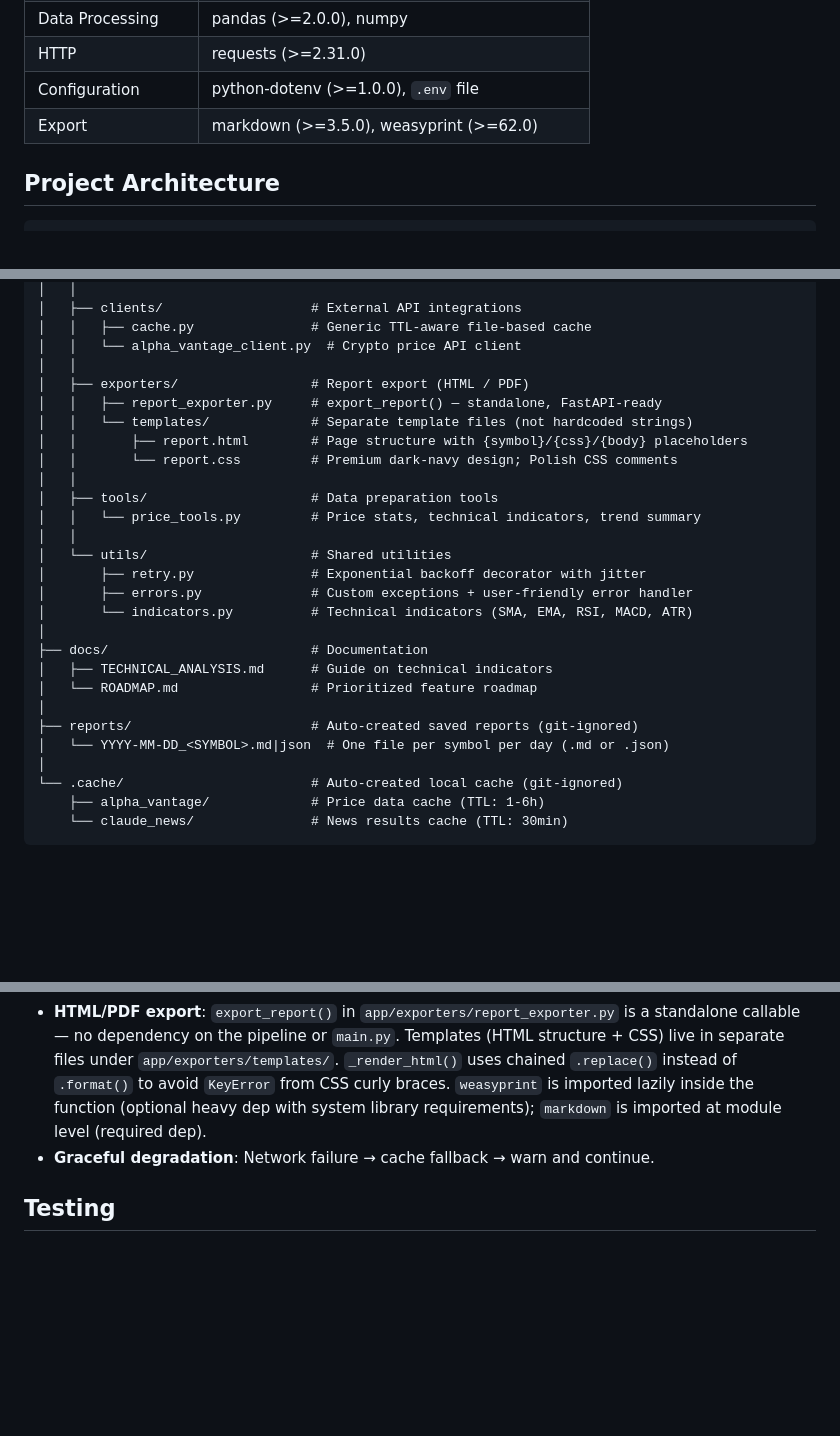
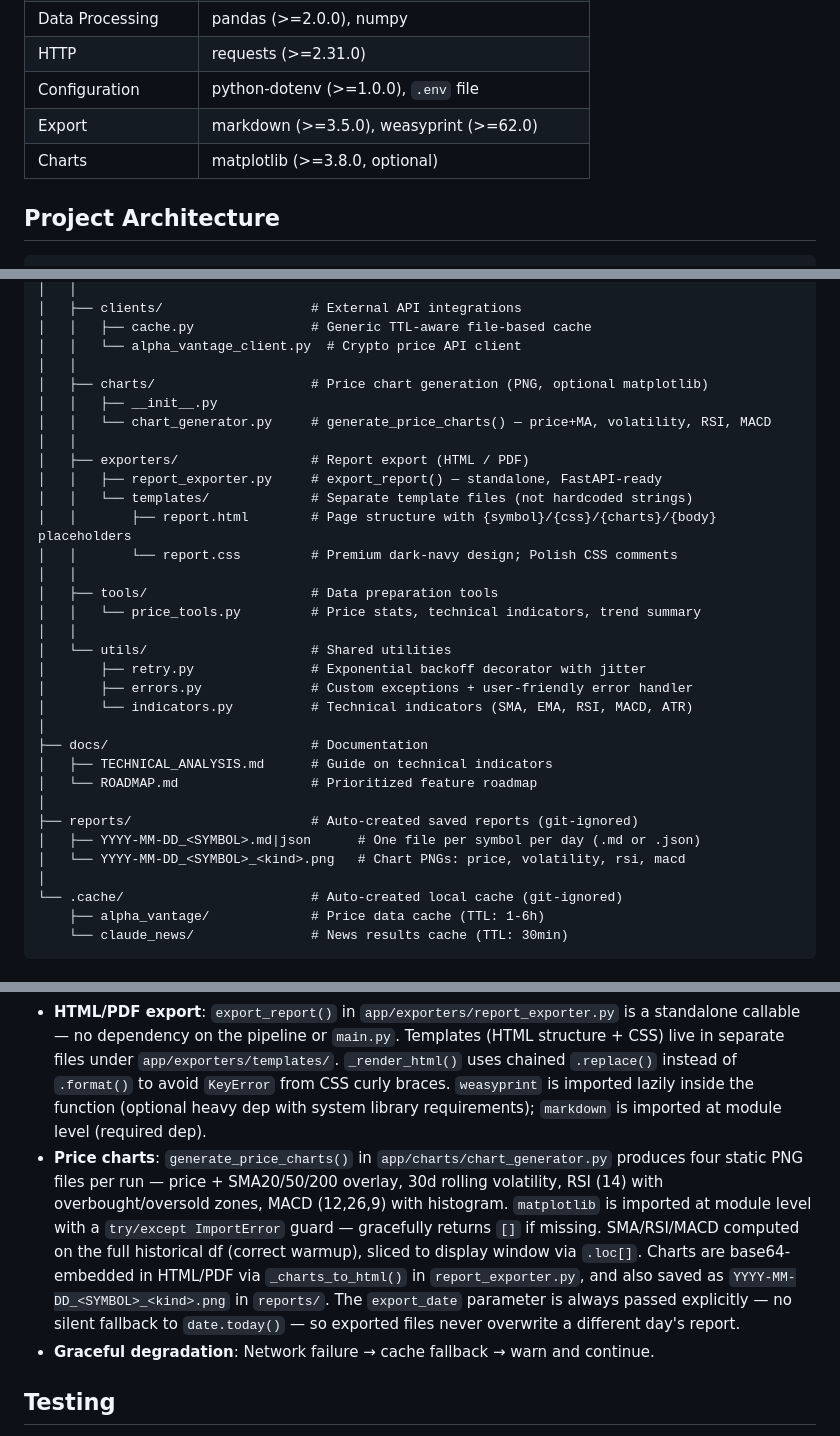
Before and after one commit to JapaneseZgredek/FinanceAIAgent, a Markdown page: CLAUDE.md, 3 parts joined by grey strips. Rendered like a GitHub page; blank space fills up the shorter version.

```diff
--- a/CLAUDE.md
+++ b/CLAUDE.md
@@ -18,6 +18,7 @@ Finance AI Agent is a Python-based cryptocurrency market analysis system that ge
 | HTTP | requests (>=2.31.0) |
 | Configuration | python-dotenv (>=1.0.0), `.env` file |
 | Export | markdown (>=3.5.0), weasyprint (>=62.0) |
+| Charts | matplotlib (>=3.8.0, optional) |
 
 ## Project Architecture
 
@@ -36,10 +37,14 @@ Finance_AI_Agent/
 │   │   ├── cache.py               # Generic TTL-aware file-based cache
 │   │   └── alpha_vantage_client.py  # Crypto price API client
 │   │
+│   ├── charts/                    # Price chart generation (PNG, optional matplotlib)
+│   │   ├── __init__.py
+│   │   └── chart_generator.py     # generate_price_charts() — price+MA, volatility, RSI, MACD
+│   │
 │   ├── exporters/                 # Report export (HTML / PDF)
 │   │   ├── report_exporter.py     # export_report() — standalone, FastAPI-ready
 │   │   └── templates/             # Separate template files (not hardcoded strings)
-│   │       ├── report.html        # Page structure with {symbol}/{css}/{body} placeholders
+│   │       ├── report.html        # Page structure with {symbol}/{css}/{charts}/{body} placeholders
 │   │       └── report.css         # Premium dark-navy design; Polish CSS comments
 │   │
 │   ├── tools/                     # Data preparation tools
@@ -55,7 +60,8 @@ Finance_AI_Agent/
 │   └── ROADMAP.md                 # Prioritized feature roadmap
 │
 ├── reports/                       # Auto-created saved reports (git-ignored)
-│   └── YYYY-MM-DD_<SYMBOL>.md|json  # One file per symbol per day (.md or .json)
+│   ├── YYYY-MM-DD_<SYMBOL>.md|json      # One file per symbol per day (.md or .json)
+│   └── YYYY-MM-DD_<SYMBOL>_<kind>.png   # Chart PNGs: price, volatility, rsi, macd
 │
 └── .cache/                        # Auto-created local cache (git-ignored)
     ├── alpha_vantage/             # Price data cache (TTL: 1-6h)
@@ -154,6 +160,7 @@ Config is validated at startup with type coercion and range checking. Invalid va
 - **Report persistence**: Every successful run saves the final report to `reports/YYYY-MM-DD_<SYMBOL>.md` (markdown) or `reports/YYYY-MM-DD_<SYMBOL>.json` (JSON mode) via `_save_report()` in `main.py`. Same-day re-run overwrites the file.
 - **JSON output mode**: `run()` accepts `output_format: Literal["markdown", "json"]` (default `"markdown"`). In JSON mode, `build_json_report_prompt()` requests a structured object instead of markdown — same override rules apply (PRE-COMPUTED ENTRY SIGNAL, FOMC, HIGH risk factors). `_validate_json_output()` strips accidental code fences, validates with `json.loads()`, and raises `FinanceAgentError` on parse failure. JSON is always English (machine consumption — `language` param ignored).
 - **HTML/PDF export**: `export_report()` in `app/exporters/report_exporter.py` is a standalone callable — no dependency on the pipeline or `main.py`. Templates (HTML structure + CSS) live in separate files under `app/exporters/templates/`. `_render_html()` uses chained `.replace()` instead of `.format()` to avoid `KeyError` from CSS curly braces. `weasyprint` is imported lazily inside the function (optional heavy dep with system library requirements); `markdown` is imported at module level (required dep).
+- **Price charts**: `generate_price_charts()` in `app/charts/chart_generator.py` produces four static PNG files per run — price + SMA20/50/200 overlay, 30d rolling volatility, RSI (14) with overbought/oversold zones, MACD (12,26,9) with histogram. `matplotlib` is imported at module level with a `try/except ImportError` guard — gracefully returns `[]` if missing. SMA/RSI/MACD computed on the full historical df (correct warmup), sliced to display window via `.loc[]`. Charts are base64-embedded in HTML/PDF via `_charts_to_html()` in `report_exporter.py`, and also saved as `YYYY-MM-DD_<SYMBOL>_<kind>.png` in `reports/`. The `export_date` parameter is always passed explicitly — no silent fallback to `date.today()` — so exported files never overwrite a different day's report.
 - **Graceful degradation**: Network failure → cache fallback → warn and continue.
 
 ## Testing
```
Also changed, not shown: README.md (+10 -0 lines), docs/ROADMAP.md (+9 -2 lines).
